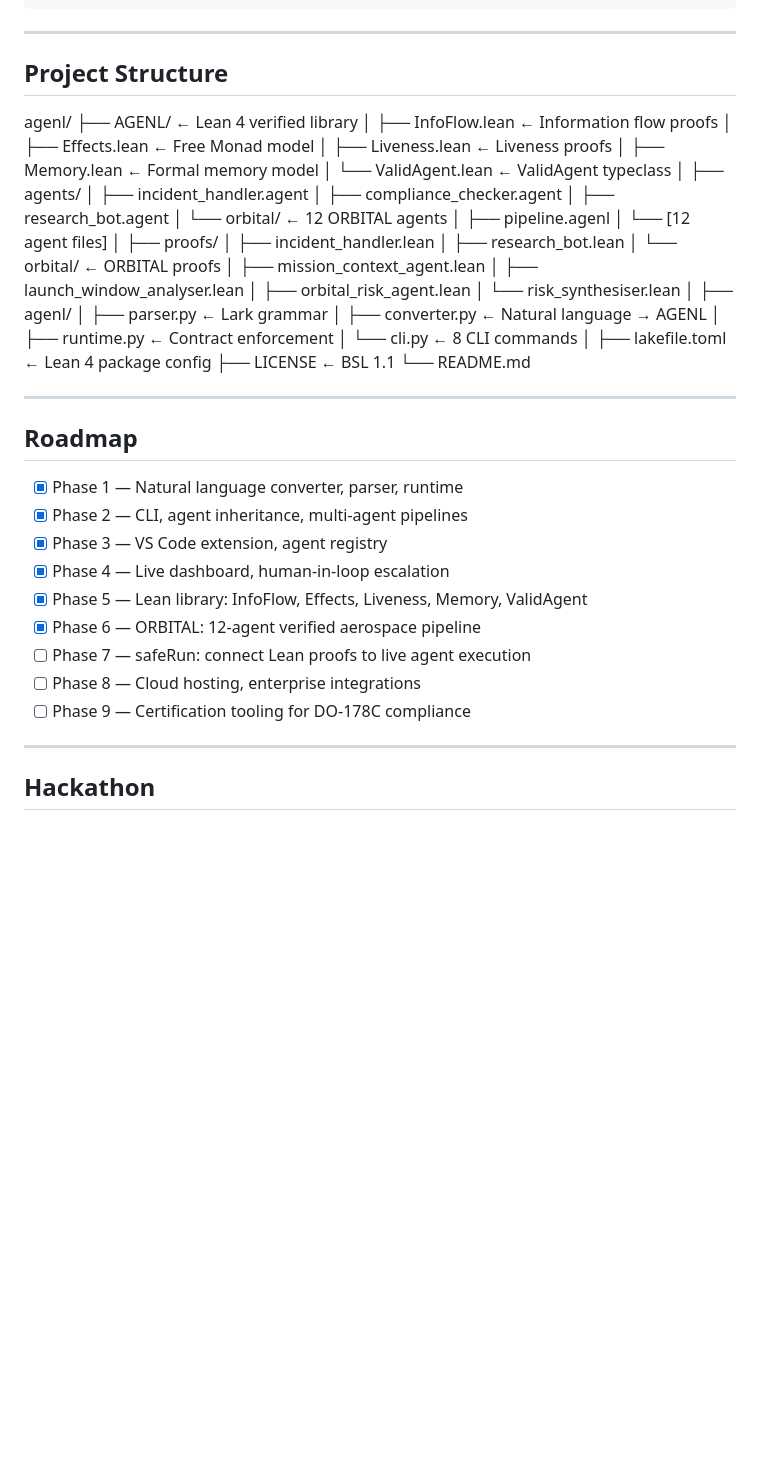
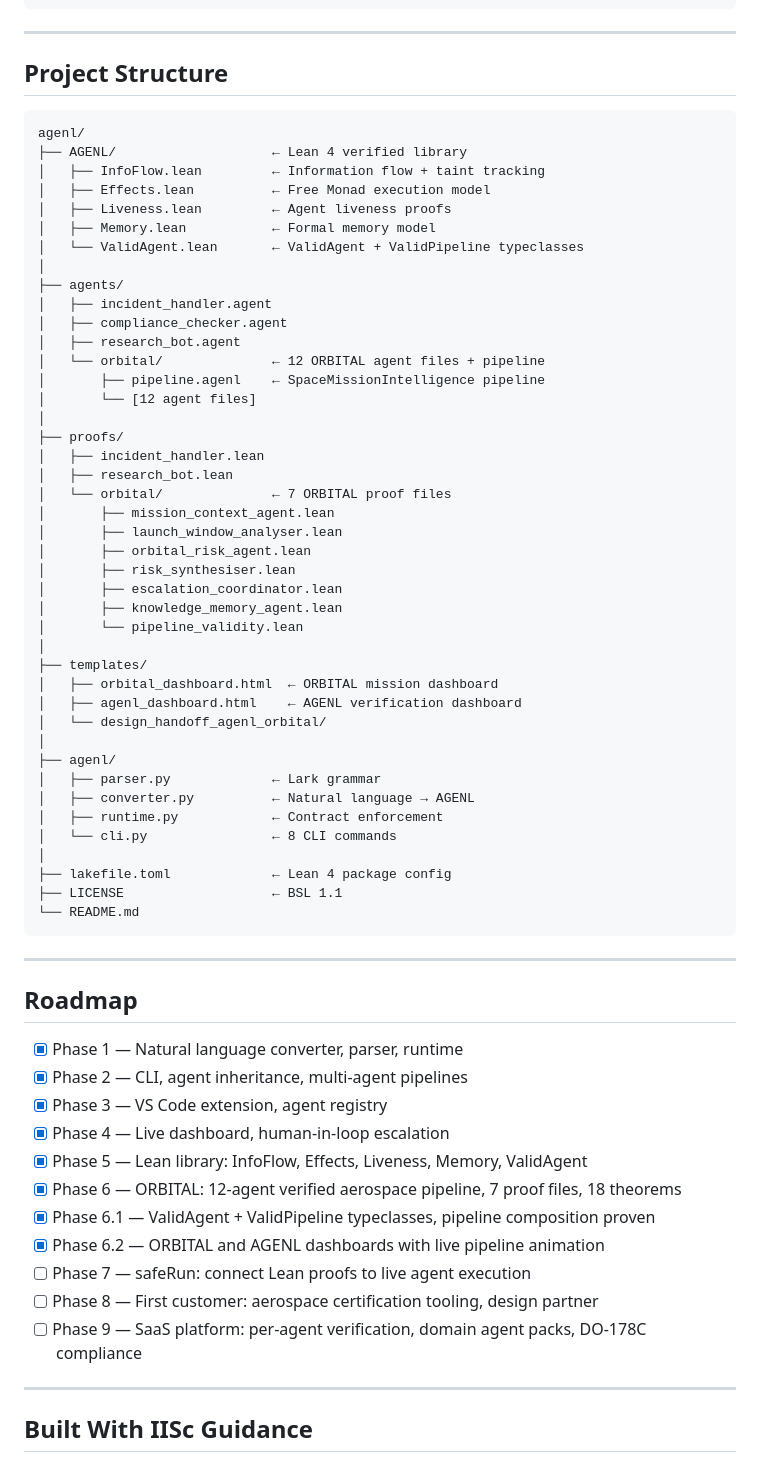
Before and after one commit to ShanthiniShans/agenl, a Markdown page: README.md, the part around one of its changes. Rendered like a GitHub page; blank space fills up the shorter version.

````diff
--- a/README.md
+++ b/README.md
@@ -322,30 +313,40 @@ agenl pull     AgentName
 ---
 
 ## Project Structure
+
+```
 agenl/
 ├── AGENL/                    ← Lean 4 verified library
-│   ├── InfoFlow.lean         ← Information flow proofs
-│   ├── Effects.lean          ← Free Monad model
-│   ├── Liveness.lean         ← Liveness proofs
+│   ├── InfoFlow.lean         ← Information flow + taint tracking
+│   ├── Effects.lean          ← Free Monad execution model
+│   ├── Liveness.lean         ← Agent liveness proofs
 │   ├── Memory.lean           ← Formal memory model
-│   └── ValidAgent.lean       ← ValidAgent typeclass
+│   └── ValidAgent.lean       ← ValidAgent + ValidPipeline typeclasses
 │
 ├── agents/
 │   ├── incident_handler.agent
 │   ├── compliance_checker.agent
 │   ├── research_bot.agent
-│   └── orbital/              ← 12 ORBITAL agents
-│       ├── pipeline.agenl
+│   └── orbital/              ← 12 ORBITAL agent files + pipeline
+│       ├── pipeline.agenl    ← SpaceMissionIntelligence pipeline
 │       └── [12 agent files]
 │
 ├── proofs/
 │   ├── incident_handler.lean
 │   ├── research_bot.lean
-│   └── orbital/              ← ORBITAL proofs
+│   └── orbital/              ← 7 ORBITAL proof files
 │       ├── mission_context_agent.lean
 │       ├── launch_window_analyser.lean
 │       ├── orbital_risk_agent.lean
-│       └── risk_synthesiser.lean
+│       ├── risk_synthesiser.lean
+│       ├── escalation_coordinator.lean
+│       ├── knowledge_memory_agent.lean
+│       └── pipeline_validity.lean
+│
+├── templates/
+│   ├── orbital_dashboard.html  ← ORBITAL mission dashboard
+│   ├── agenl_dashboard.html    ← AGENL verification dashboard
+│   └── design_handoff_agenl_orbital/
 │
 ├── agenl/
 │   ├── parser.py             ← Lark grammar
@@ -356,6 +357,7 @@ agenl/
 ├── lakefile.toml             ← Lean 4 package config
 ├── LICENSE                   ← BSL 1.1
 └── README.md
+```
 
 ---
 
@@ -366,12 +368,14 @@ agenl/
 - [x] Phase 3 — VS Code extension, agent registry
 - [x] Phase 4 — Live dashboard, human-in-loop escalation
 - [x] Phase 5 — Lean library: InfoFlow, Effects, Liveness, Memory, ValidAgent
-- [x] Phase 6 — ORBITAL: 12-agent verified aerospace pipeline
+- [x] Phase 6 — ORBITAL: 12-agent verified aerospace pipeline, 7 proof files, 18 theorems
+- [x] Phase 6.1 — ValidAgent + ValidPipeline typeclasses, pipeline composition proven
+- [x] Phase 6.2 — ORBITAL and AGENL dashboards with live pipeline animation
 - [ ] Phase 7 — safeRun: connect Lean proofs to live agent execution
-- [ ] Phase 8 — Cloud hosting, enterprise integrations
-- [ ] Phase 9 — Certification tooling for DO-178C compliance
+- [ ] Phase 8 — First customer: aerospace certification tooling, design partner
+- [ ] Phase 9 — SaaS platform: per-agent verification, domain agent packs, DO-178C compliance
 
 ---
 
-## Hackathon
+## Built With IISc Guidance
 
````
Also changed, not shown: other parts of README.md (+137 -142 lines).
